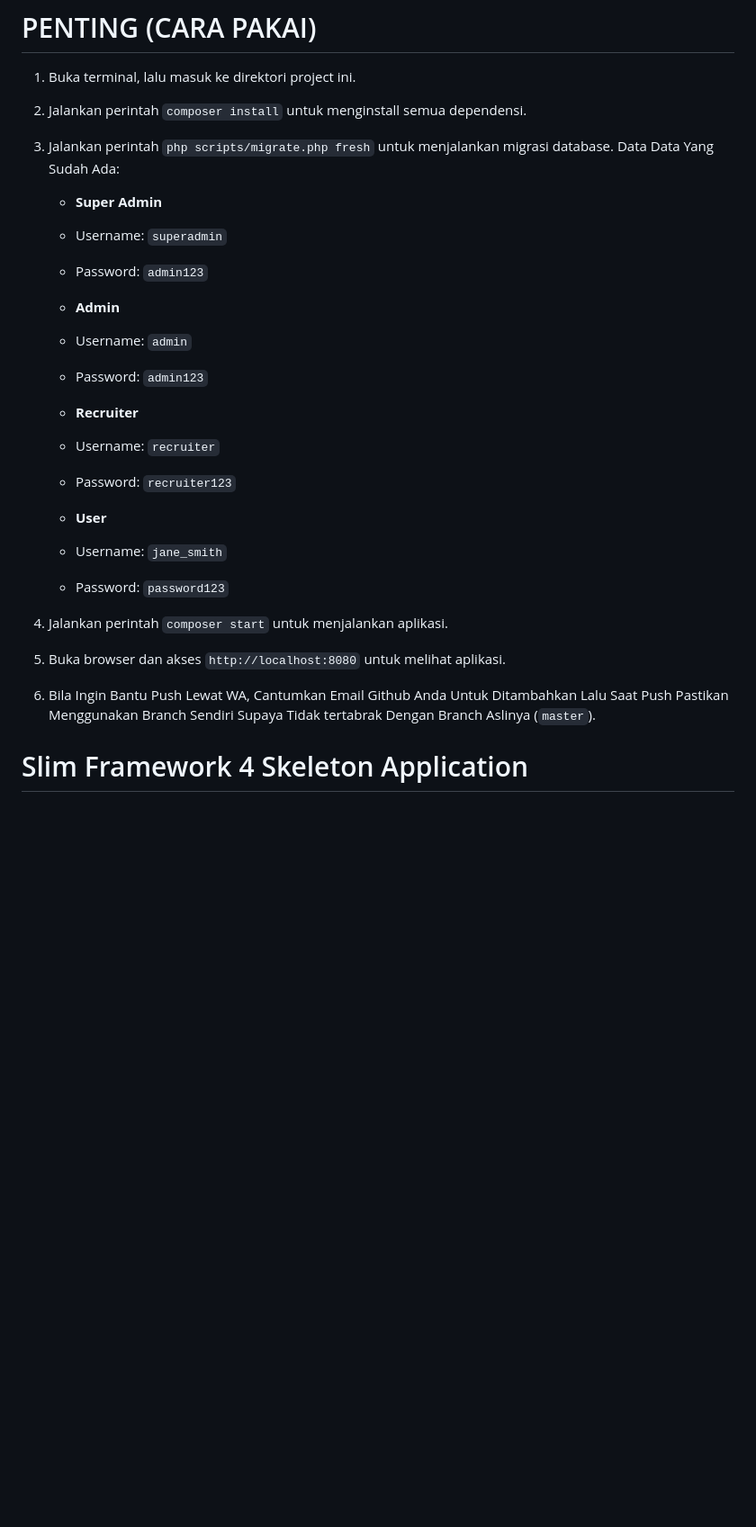
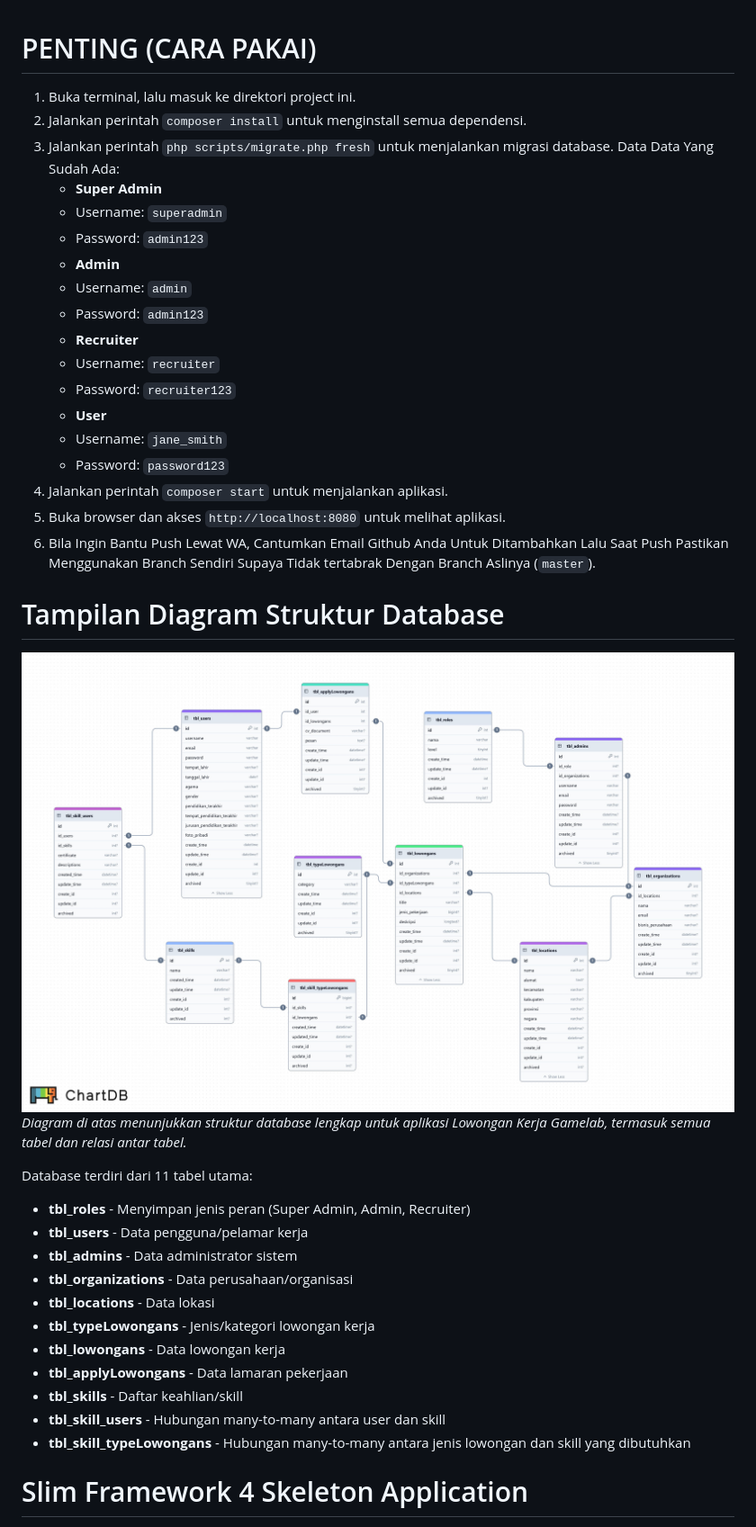
Before and after one commit to davidinations/lojalabLowonganKerjagamelab, a Markdown page: README.md, the part around the change. Shown: that part at 90% size. Drawn GitHub-style; pictures changed too: GambarDiagram.jpeg (added); blank space fills up the shorter version.

```diff
--- a/README.md
+++ b/README.md
@@ -4,26 +4,40 @@
 2. Jalankan perintah `composer install` untuk menginstall semua dependensi.
 3. Jalankan perintah `php scripts/migrate.php fresh` untuk menjalankan migrasi database.
    Data Data Yang Sudah Ada:
-
    - **Super Admin**
    - Username: `superadmin`
    - Password: `admin123`
-
    - **Admin**
    - Username: `admin`
    - Password: `admin123`
-
    - **Recruiter**
    - Username: `recruiter`
    - Password: `recruiter123`
-
    - **User**
    - Username: `jane_smith`
    - Password: `password123`
-
 4. Jalankan perintah `composer start` untuk menjalankan aplikasi.
 5. Buka browser dan akses `http://localhost:8080` untuk melihat aplikasi.
 6. Bila Ingin Bantu Push Lewat WA, Cantumkan Email Github Anda Untuk Ditambahkan Lalu Saat Push Pastikan Menggunakan Branch Sendiri Supaya Tidak tertabrak Dengan Branch Aslinya (`master`).
+
+# Tampilan Diagram Struktur Database
+
+![Database Diagram](GambarDiagram.jpeg)
+_Diagram di atas menunjukkan struktur database lengkap untuk aplikasi Lowongan Kerja Gamelab, termasuk semua tabel dan relasi antar tabel._
+
+Database terdiri dari 11 tabel utama:
+
+- **tbl_roles** - Menyimpan jenis peran (Super Admin, Admin, Recruiter)
+- **tbl_users** - Data pengguna/pelamar kerja
+- **tbl_admins** - Data administrator sistem
+- **tbl_organizations** - Data perusahaan/organisasi
+- **tbl_locations** - Data lokasi
+- **tbl_typeLowongans** - Jenis/kategori lowongan kerja
+- **tbl_lowongans** - Data lowongan kerja
+- **tbl_applyLowongans** - Data lamaran pekerjaan
+- **tbl_skills** - Daftar keahlian/skill
+- **tbl_skill_users** - Hubungan many-to-many antara user dan skill
+- **tbl_skill_typeLowongans** - Hubungan many-to-many antara jenis lowongan dan skill yang dibutuhkan
 
 # Slim Framework 4 Skeleton Application
 
```
Also changed, not shown: 9 other files.
